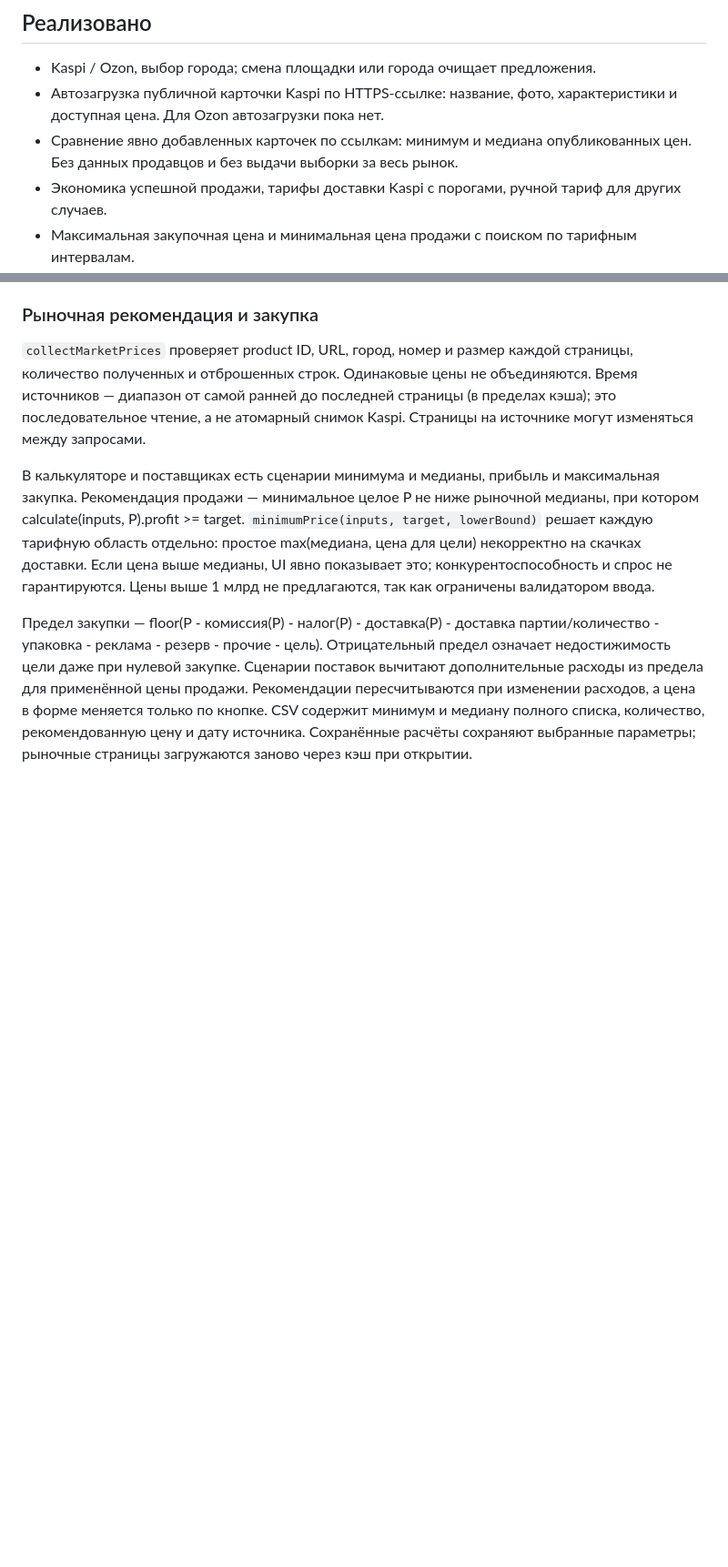
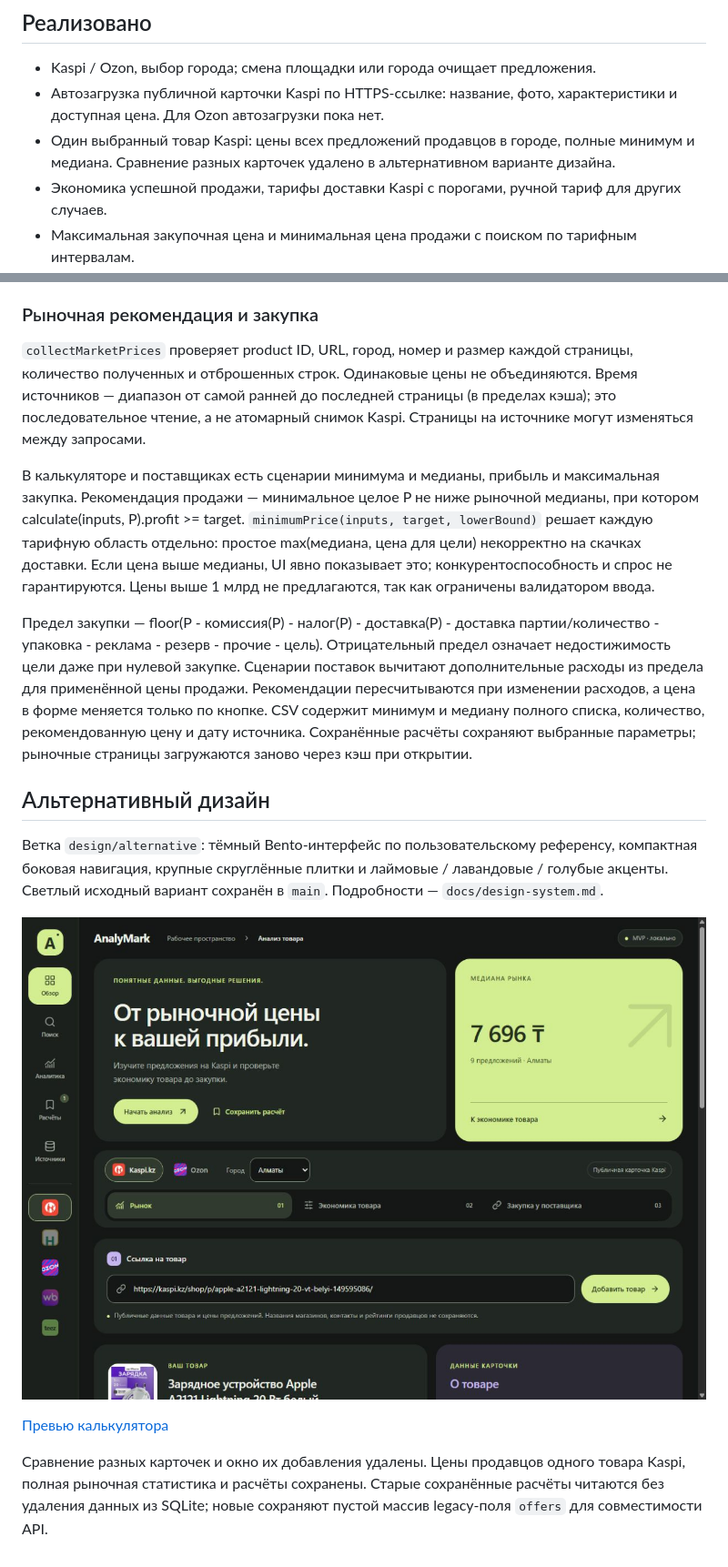
Before and after one commit to desethh/analymark-mvp, a Markdown page: README.md, 2 parts joined by grey strips. Shown at 91% size. Rendered like a GitHub page; pictures changed too: docs/bento-preview.jpg (added); blank space fills up the shorter version.

Commit message:
Try dark Bento UI and remove cross-card comparison

```diff
--- a/README.md
+++ b/README.md
@@ -15,7 +15,7 @@ npm run dev
 
 - Kaspi / Ozon, выбор города; смена площадки или города очищает предложения.
 - Автозагрузка публичной карточки Kaspi по HTTPS-ссылке: название, фото, характеристики и доступная цена. Для Ozon автозагрузки пока нет.
-- Сравнение явно добавленных карточек по ссылкам: минимум и медиана опубликованных цен. Без данных продавцов и без выдачи выборки за весь рынок.
+- Один выбранный товар Kaspi: цены всех предложений продавцов в городе, полные минимум и медиана. Сравнение разных карточек удалено в альтернативном варианте дизайна.
 - Экономика успешной продажи, тарифы доставки Kaspi с порогами, ручной тариф для других случаев.
 - Максимальная закупочная цена и минимальная цена продажи с поиском по тарифным интервалам.
 - Сценарии поставщиков с редактируемыми полными дополнительными расходами.
@@ -70,3 +70,14 @@ Kaspi запрашивается по 20 строк, последователь
 В калькуляторе и поставщиках есть сценарии минимума и медианы, прибыль и максимальная закупка. Рекомендация продажи — минимальное целое P не ниже рыночной медианы, при котором calculate(inputs, P).profit >= target. `minimumPrice(inputs, target, lowerBound)` решает каждую тарифную область отдельно: простое max(медиана, цена для цели) некорректно на скачках доставки. Если цена выше медианы, UI явно показывает это; конкурентоспособность и спрос не гарантируются. Цены выше 1 млрд не предлагаются, так как ограничены валидатором ввода.
 
 Предел закупки — floor(P - комиссия(P) - налог(P) - доставка(P) - доставка партии/количество - упаковка - реклама - резерв - прочие - цель). Отрицательный предел означает недостижимость цели даже при нулевой закупке. Сценарии поставок вычитают дополнительные расходы из предела для применённой цены продажи. Рекомендации пересчитываются при изменении расходов, а цена в форме меняется только по кнопке. CSV содержит минимум и медиану полного списка, количество, рекомендованную цену и дату источника. Сохранённые расчёты сохраняют выбранные параметры; рыночные страницы загружаются заново через кэш при открытии.
+
+
+## Альтернативный дизайн
+
+Ветка `design/alternative`: тёмный Bento-интерфейс по пользовательскому референсу, компактная боковая навигация, крупные скруглённые плитки и лаймовые / лавандовые / голубые акценты. Светлый исходный вариант сохранён в `main`. Подробности — `docs/design-system.md`.
+
+![Альтернативный Bento-интерфейс AnalyMark](docs/bento-preview.jpg)
+
+[Превью калькулятора](docs/bento-economics-preview.jpg)
+
+Сравнение разных карточек и окно их добавления удалены. Цены продавцов одного товара Kaspi, полная рыночная статистика и расчёты сохранены. Старые сохранённые расчёты читаются без удаления данных из SQLite; новые сохраняют пустой массив legacy-поля `offers` для совместимости API.
```
Also changed, not shown: docs/design-system.md (+12 -11 lines), docs/bento-economics-preview.jpg (added), 5 other files.
